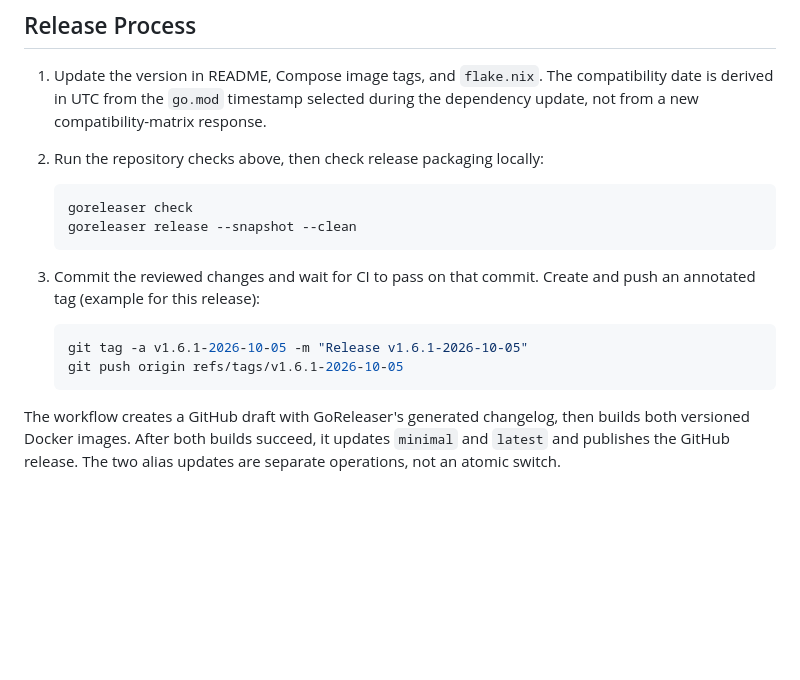
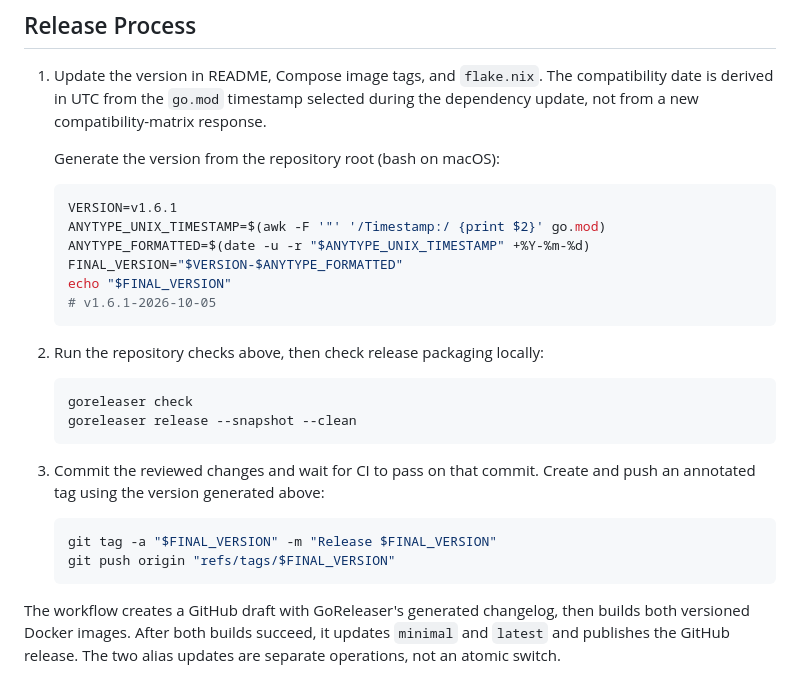
Before and after one commit to grishy/any-sync-bundle, a Markdown page: CONTRIBUTING.md, the part around the change. Drawn GitHub-style; blank space fills up the shorter version.

Commit message:
docs: explain release version generation in Bash

````diff
--- a/CONTRIBUTING.md
+++ b/CONTRIBUTING.md
@@ -90,6 +90,18 @@ By submitting a PR, you agree that your contribution is licensed under the repos
 1. Update the version in README, Compose image tags, and `flake.nix`. The
    compatibility date is derived in UTC from the `go.mod` timestamp selected
    during the dependency update, not from a new compatibility-matrix response.
+
+   Generate the version from the repository root (bash on macOS):
+
+   ```bash
+   VERSION=v1.6.1
+   ANYTYPE_UNIX_TIMESTAMP=$(awk -F '"' '/Timestamp:/ {print $2}' go.mod)
+   ANYTYPE_FORMATTED=$(date -u -r "$ANYTYPE_UNIX_TIMESTAMP" +%Y-%m-%d)
+   FINAL_VERSION="$VERSION-$ANYTYPE_FORMATTED"
+   echo "$FINAL_VERSION"
+   # v1.6.1-2026-10-05
+   ```
+
 2. Run the repository checks above, then check release packaging locally:
 
    ```sh
@@ -98,11 +110,11 @@ By submitting a PR, you agree that your contribution is licensed under the repos
    ```
 
 3. Commit the reviewed changes and wait for CI to pass on that commit. Create
-   and push an annotated tag (example for this release):
+   and push an annotated tag using the version generated above:
 
-   ```sh
-   git tag -a v1.6.1-2026-10-05 -m "Release v1.6.1-2026-10-05"
-   git push origin refs/tags/v1.6.1-2026-10-05
+   ```bash
+   git tag -a "$FINAL_VERSION" -m "Release $FINAL_VERSION"
+   git push origin "refs/tags/$FINAL_VERSION"
    ```
 
 The workflow creates a GitHub draft with GoReleaser's generated changelog,
````
